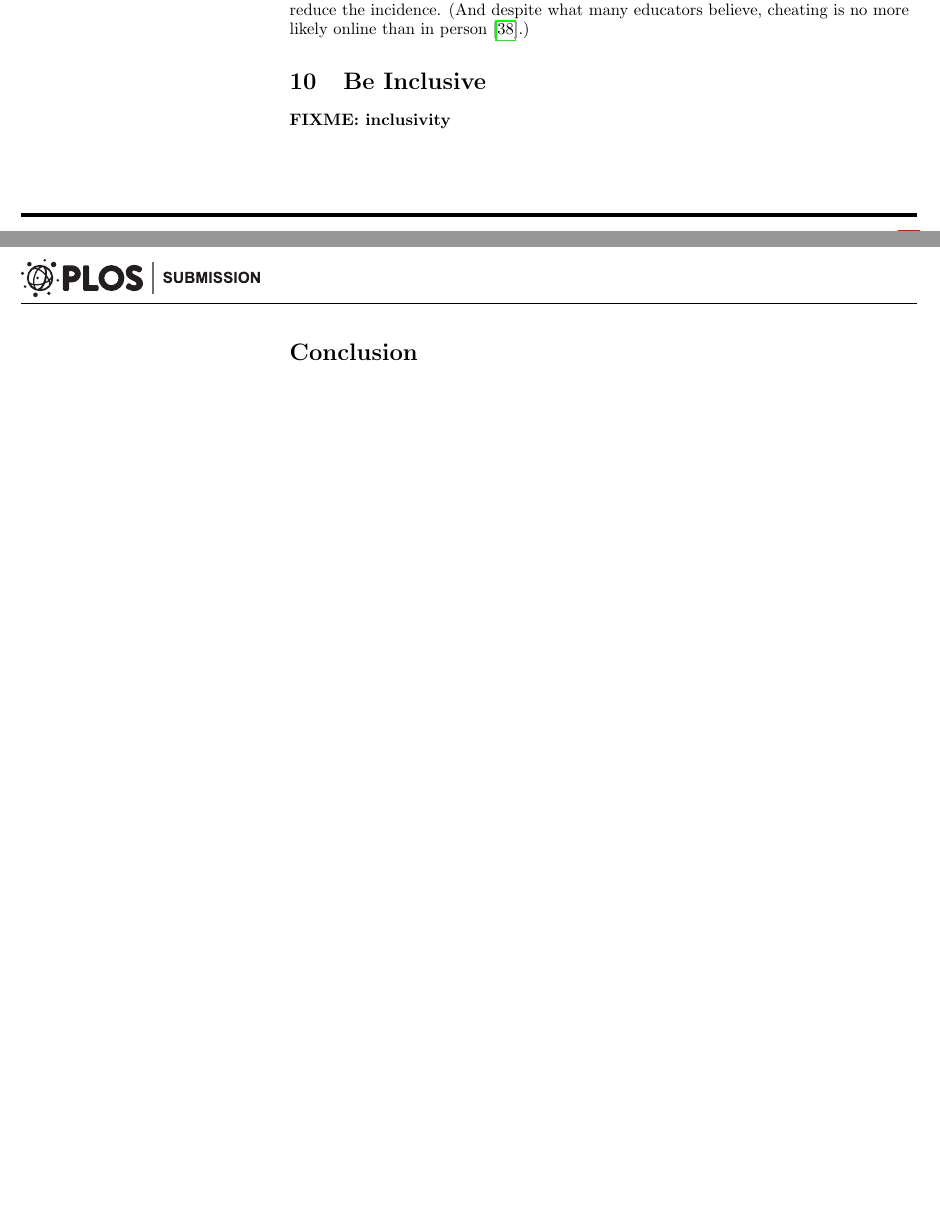
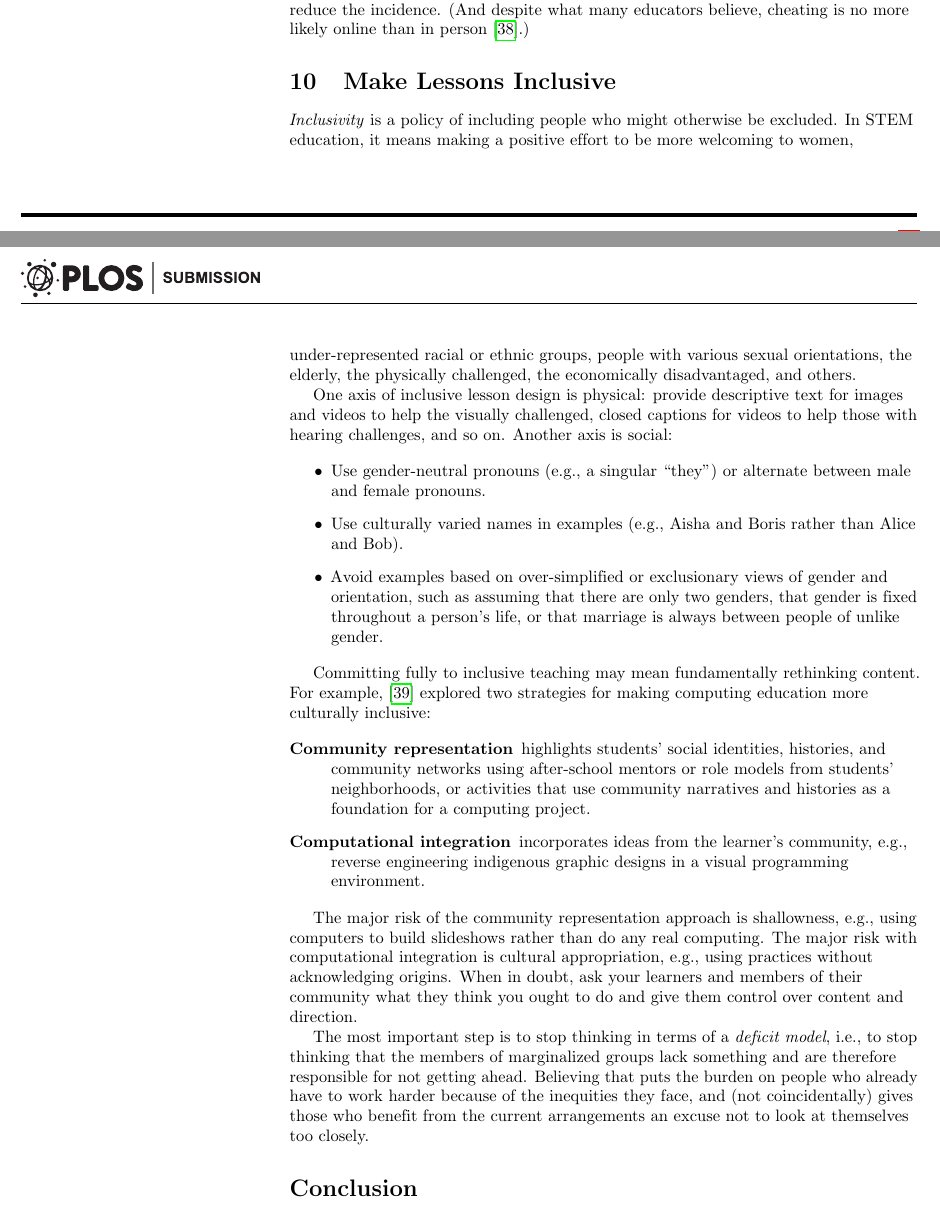
Before and after one commit to cesar-rocha/10-lesson, a LaTeX document (rules.tex): two parts of pages 8 and 9 of 11 before the commit and two parts of pages 8 and 9 of 12 after it, joined at a grey line, cut so that both start at the same text, the shorter picture padded with empty space. Compiled offline with pdfLaTeX.

Commit message:
The last rule

```diff
--- a/rules.tex
+++ b/rules.tex
@@ -539,9 +540,63 @@ Eliminating these from lessons doesn't guarantee that learners won't cheat, but
 does reduce the incidence.  (And despite what many educators believe, cheating
 is no more likely online than in person \cite{Beck2014}.)
 
-\rulemajor{Be Inclusive}
+\rulemajor{Make Lessons Inclusive}
 
-\fixme{inclusivity}
+\emph{Inclusivity} is a policy of including people who might otherwise be
+excluded.  In STEM education, it means making a positive effort to be more
+welcoming to women, under-represented racial or ethnic groups, people with
+various sexual orientations, the elderly, the physically challenged, the
+economically disadvantaged, and others.
+
+One axis of inclusive lesson design is physical: provide descriptive text for
+images and videos to help the visually challenged, closed captions for videos to
+help those with hearing challenges, and so on.  Another axis is social:
+
+\begin{itemize}
+
+\item Use gender-neutral pronouns (e.g., a singular ``they'') or alternate
+  between male and female pronouns.
+
+\item Use culturally varied names in examples (e.g., Aisha and Boris rather than
+  Alice and Bob).
+
+\item Avoid examples based on over-simplified or exclusionary views of gender
+  and orientation, such as assuming that there are only two genders, that gender
+  is fixed throughout a person's life, or that marriage is always between people
+  of unlike gender.
+
+\end{itemize}
+
+Committing fully to inclusive teaching may mean fundamentally rethinking
+content.  For example, \cite{Lach2018} explored two strategies for making
+computing education more culturally inclusive:
+
+\begin{description}
+
+\item[Community representation] highlights students' social identities,
+  histories, and community networks using after-school mentors or role models
+  from students' neighborhoods, or activities that use community narratives and
+  histories as a foundation for a computing project.
+
+\item[Computational integration] incorporates ideas from the learner's
+  community, e.g., reverse engineering indigenous graphic designs in a visual
+  programming environment.
+
+\end{description}
+
+The major risk of the community representation approach is shallowness, e.g.,
+using computers to build slideshows rather than do any real computing.  The
+major risk with computational integration is cultural appropriation, e.g., using
+practices without acknowledging origins. When in doubt, ask your learners and
+members of their community what they think you ought to do and give them control
+over content and direction.
+
+The most important step is to stop thinking in terms of a \emph{deficit model},
+i.e., to stop thinking that the members of marginalized groups lack something
+and are therefore responsible for not getting ahead. Believing that puts the
+burden on people who already have to work harder because of the inequities they
+face, and (not coincidentally) gives those who benefit from the current
+arrangements an excuse not to look at themselves too closely.
 
 \section*{Conclusion}
 
```
Also changed, not shown: Makefile, rules.tex (1 more changed lines).
